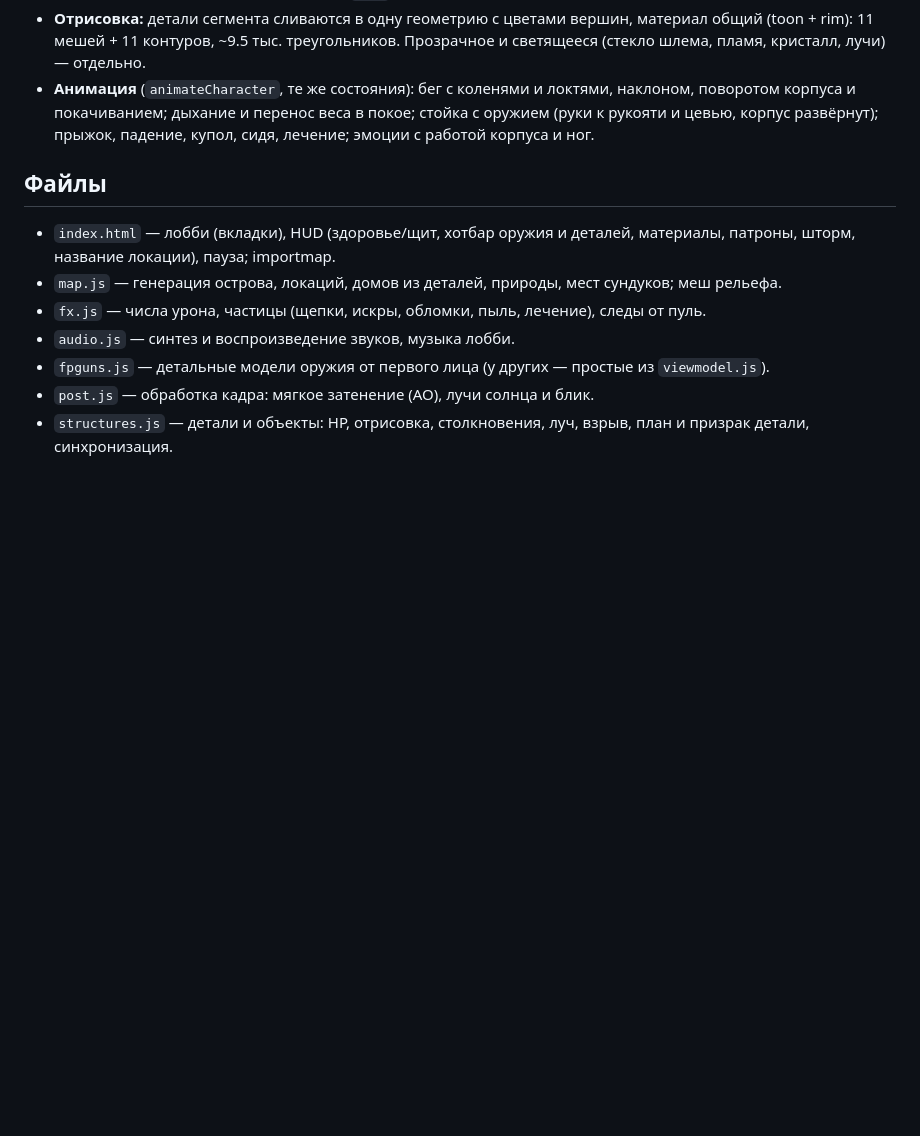
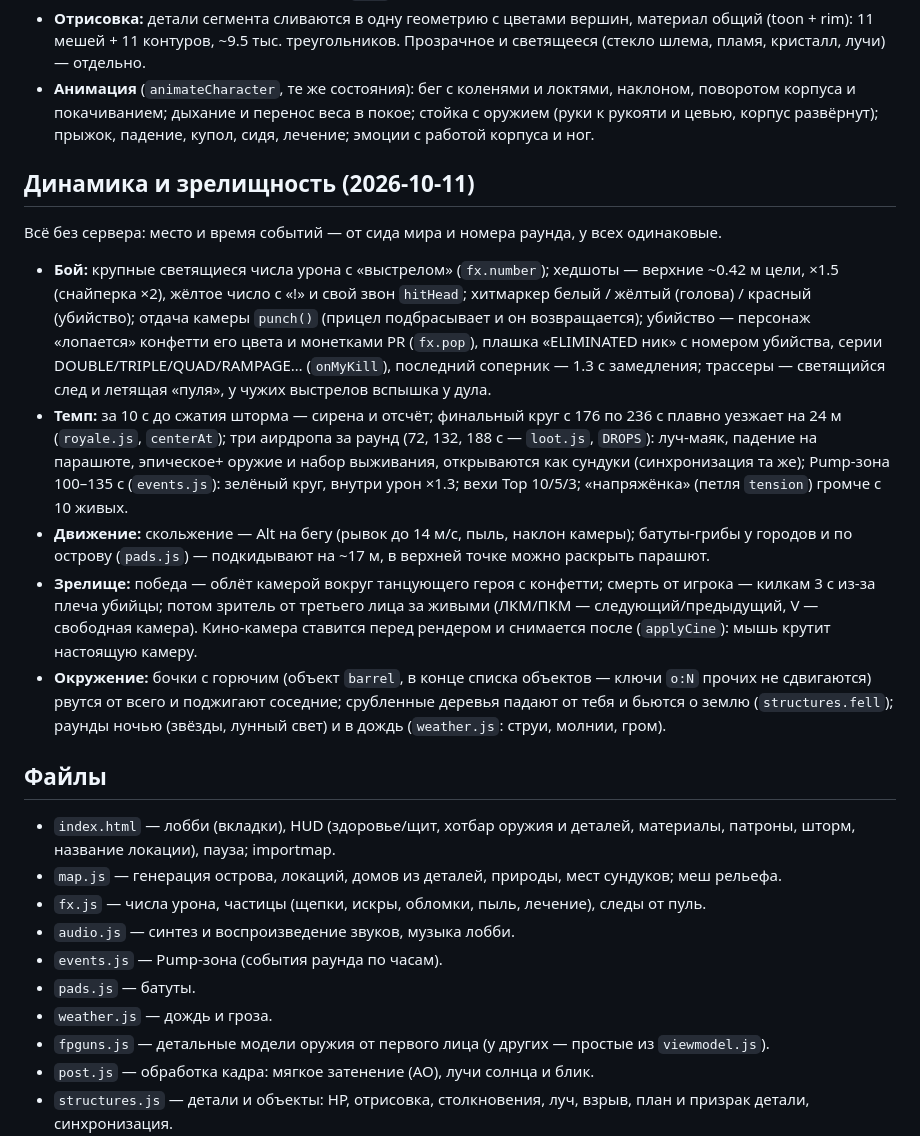
Before and after one commit to PostRoyale-sys/postroyale, a Markdown page: docs/DEV.md, the part around the change. Rendered like a GitHub page; blank space fills up the shorter version.

```diff
--- a/docs/DEV.md
+++ b/docs/DEV.md
@@ -90,12 +90,24 @@
 - **Отрисовка:** детали сегмента сливаются в одну геометрию с цветами вершин, материал общий (toon + rim): 11 мешей + 11 контуров, ~9.5 тыс. треугольников. Прозрачное и светящееся (стекло шлема, пламя, кристалл, лучи) — отдельно.
 - **Анимация** (`animateCharacter`, те же состояния): бег с коленями и локтями, наклоном, поворотом корпуса и покачиванием; дыхание и перенос веса в покое; стойка с оружием (руки к рукояти и цевью, корпус развёрнут); прыжок, падение, купол, сидя, лечение; эмоции с работой корпуса и ног.
 
+## Динамика и зрелищность (2026-10-11)
+
+Всё без сервера: место и время событий — от сида мира и номера раунда, у всех одинаковые.
+- **Бой:** крупные светящиеся числа урона с «выстрелом» (`fx.number`); хедшоты — верхние ~0.42 м цели, ×1.5 (снайперка ×2), жёлтое число с «!» и свой звон `hitHead`; хитмаркер белый / жёлтый (голова) / красный (убийство); отдача камеры `punch()` (прицел подбрасывает и он возвращается); убийство — персонаж «лопается» конфетти его цвета и монетками PR (`fx.pop`), плашка «ELIMINATED ник» с номером убийства, серии DOUBLE/TRIPLE/QUAD/RAMPAGE… (`onMyKill`), последний соперник — 1.3 с замедления; трассеры — светящийся след и летящая «пуля», у чужих выстрелов вспышка у дула.
+- **Темп:** за 10 с до сжатия шторма — сирена и отсчёт; финальный круг с 176 по 236 с плавно уезжает на 24 м (`royale.js`, `centerAt`); три аирдропа за раунд (72, 132, 188 с — `loot.js`, `DROPS`): луч-маяк, падение на парашюте, эпическое+ оружие и набор выживания, открываются как сундуки (синхронизация та же); Pump-зона 100–135 с (`events.js`): зелёный круг, внутри урон ×1.3; вехи Top 10/5/3; «напряжёнка» (петля `tension`) громче с 10 живых.
+- **Движение:** скольжение — Alt на бегу (рывок до 14 м/с, пыль, наклон камеры); батуты-грибы у городов и по острову (`pads.js`) — подкидывают на ~17 м, в верхней точке можно раскрыть парашют.
+- **Зрелище:** победа — облёт камерой вокруг танцующего героя с конфетти; смерть от игрока — килкам 3 с из-за плеча убийцы; потом зритель от третьего лица за живыми (ЛКМ/ПКМ — следующий/предыдущий, V — свободная камера). Кино-камера ставится перед рендером и снимается после (`applyCine`): мышь крутит настоящую камеру.
+- **Окружение:** бочки с горючим (объект `barrel`, в конце списка объектов — ключи `o:N` прочих не сдвигаются) рвутся от всего и поджигают соседние; срубленные деревья падают от тебя и бьются о землю (`structures.fell`); раунды ночью (звёзды, лунный свет) и в дождь (`weather.js`: струи, молнии, гром).
+
 ## Файлы
 
 - `index.html` — лобби (вкладки), HUD (здоровье/щит, хотбар оружия и деталей, материалы, патроны, шторм, название локации), пауза; importmap.
 - `map.js` — генерация острова, локаций, домов из деталей, природы, мест сундуков; меш рельефа.
 - `fx.js` — числа урона, частицы (щепки, искры, обломки, пыль, лечение), следы от пуль.
 - `audio.js` — синтез и воспроизведение звуков, музыка лобби.
+- `events.js` — Pump-зона (события раунда по часам).
+- `pads.js` — батуты.
+- `weather.js` — дождь и гроза.
 - `fpguns.js` — детальные модели оружия от первого лица (у других — простые из `viewmodel.js`).
 - `post.js` — обработка кадра: мягкое затенение (AO), лучи солнца и блик.
 - `structures.js` — детали и объекты: HP, отрисовка, столкновения, луч, взрыв, план и призрак детали, синхронизация.
```
Also changed, not shown: README.md (+8 -4 lines).
